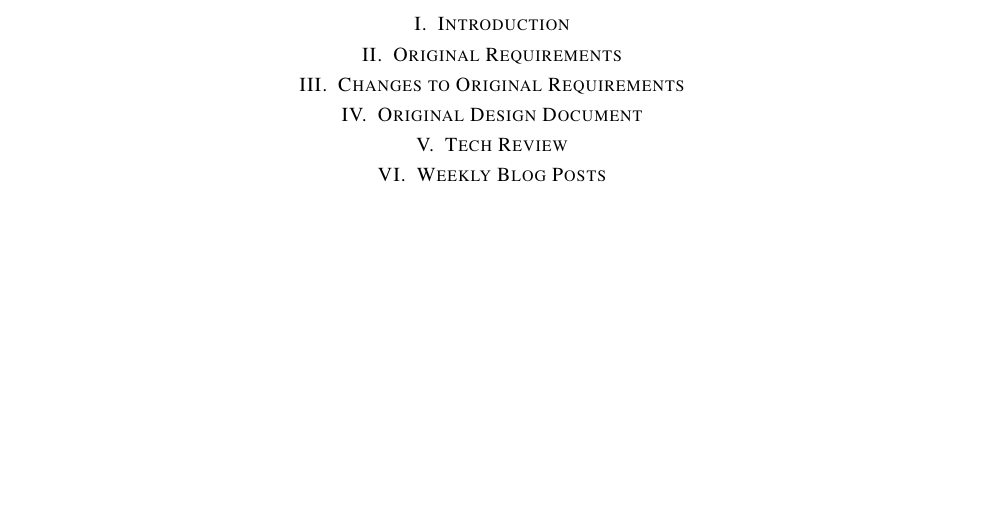
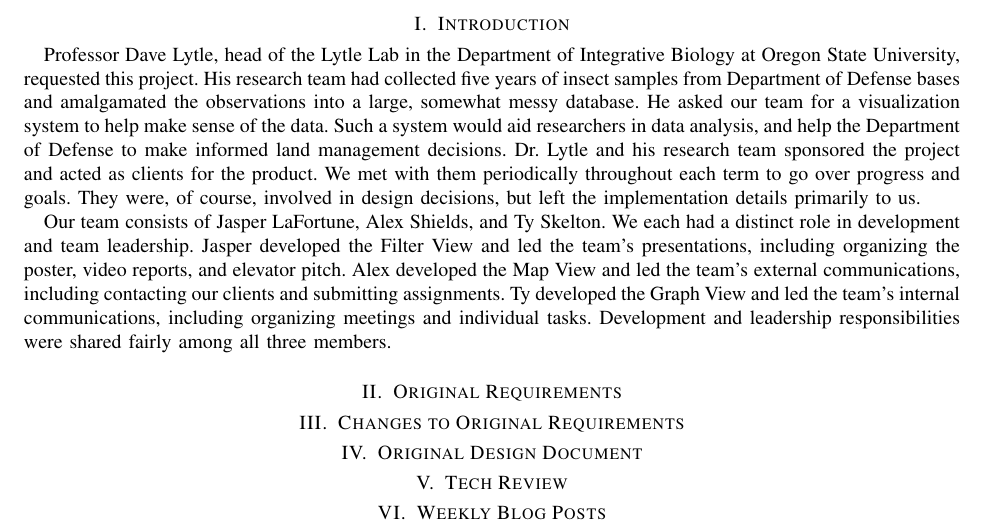
Before and after one commit to bugs-in-the-data/final_report, a LaTeX paper (report.tex, which reads introduction.tex): part of page 3 of 3, cut so that both start at the same text, the shorter picture padded with empty space. Compiled offline with pdfLaTeX; a missing font is replaced by an installed copy or a similar font; a LaTeX package or settings file that is missing is left out.

Commit message:
adds introduction

```diff
--- /dev/null
+++ b/introduction.tex
@@ -0,0 +1,21 @@
+% Who requested it?
+% Why was it requested?
+% What is its importance?
+% Who was/were your client(s)?
+% Who are the members of your team?
+% What were their roles?
+% What was the role of the client(s)? (I.e., did they supervise only, or did they participate in doing development)
+Professor Dave Lytle, head of the Lytle Lab in the Department of Integrative Biology at Oregon State University, requested this project.
+His research team had collected five years of insect samples from Department of Defense bases and amalgamated the observations into a large, somewhat messy database.
+He asked our team for a visualization system to help make sense of the data.
+Such a system would aid researchers in data analysis, and help the Department of Defense to make informed land management decisions.
+Dr. Lytle and his research team sponsored the project and acted as clients for the product.
+We met with them periodically throughout each term to go over progress and goals.
+They were, of course, involved in design decisions, but left the implementation details primarily to us.
+
+Our team consists of Jasper LaFortune, Alex Shields, and Ty Skelton.
+We each had a distinct role in development and team leadership.
+Jasper 	developed the Filter View 	and led the team's presentations, 			including organizing the poster, video reports, and elevator pitch.
+Alex 	developed the Map View 		and led the team's external communications, including contacting our clients and submitting assignments.
+Ty 		developed the Graph View 	and led the team's internal communications, including organizing meetings and individual tasks.
+Development and leadership responsibilities were shared fairly among all three members.
--- a/report.tex
+++ b/report.tex
@@ -64,6 +64,7 @@
 % Who are the members of your team?
 % What were their roles?
 % What was the role of the client(s)? (I.e., did they supervise only, or did they participate in doing development)
+\input{introduction.tex}
 
 \section{Original Requirements} % @TODO: Ty
 % This needs to be the original document, showing what you thought, at the time, was the project definition.
```
Also changed, not shown: makefile.
